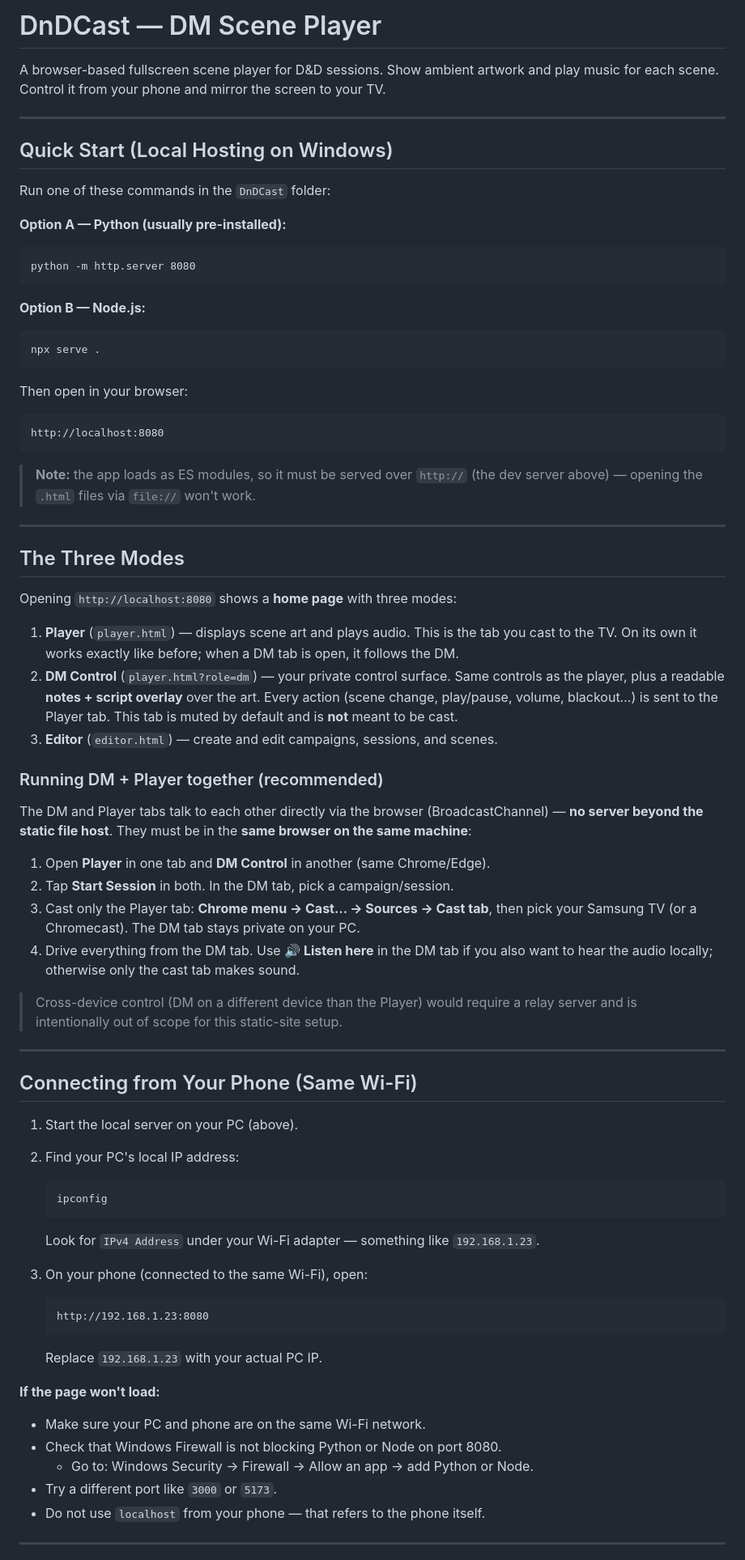
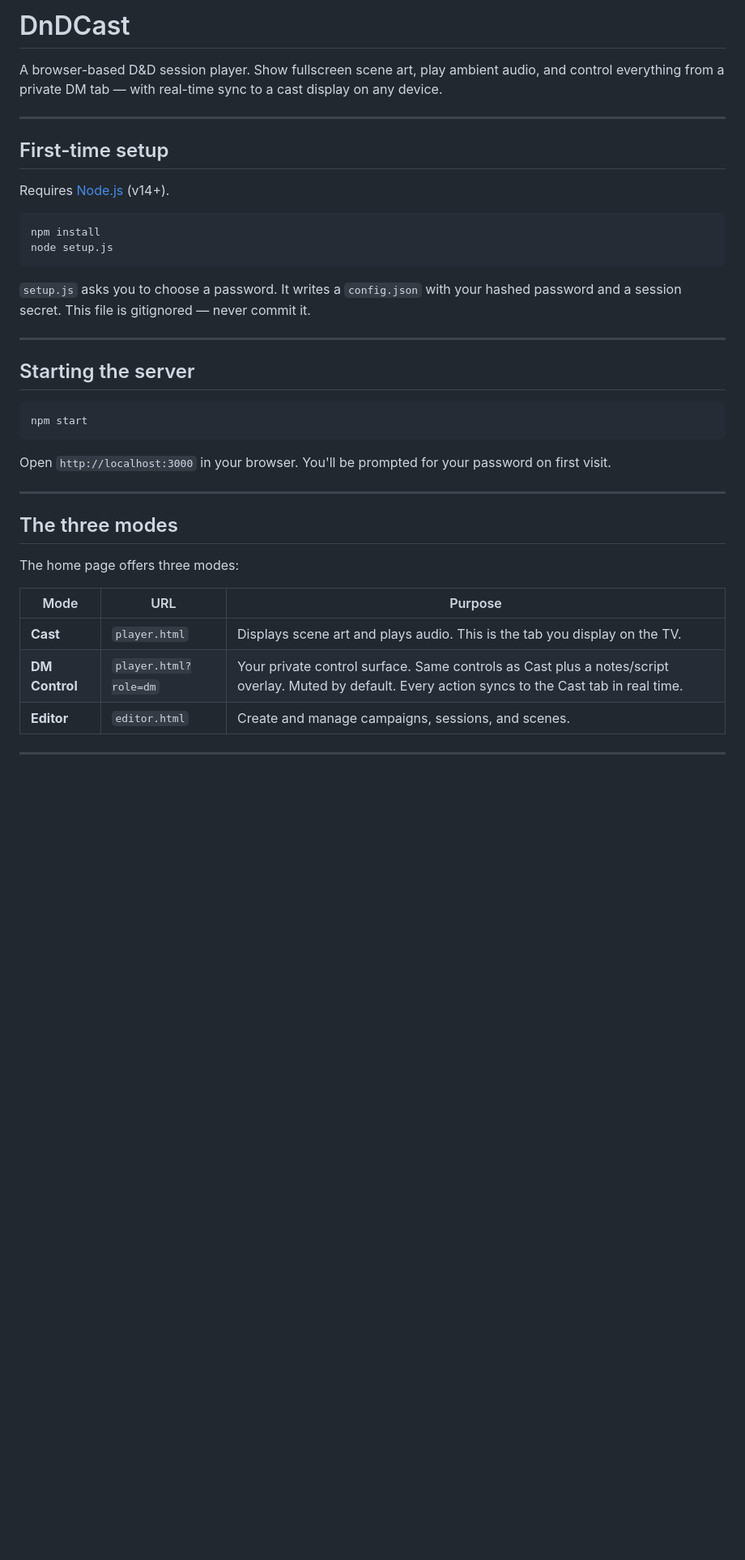
Before and after one commit to Tevatron/DnDCast, a Markdown page: README.md, the part around one of its changes. Shown at 81% size. GitHub-like rendering; blank space fills up the shorter version.

````diff
--- a/README.md
+++ b/README.md
@@ -1,84 +1,41 @@
-# DnDCast — DM Scene Player
+# DnDCast
 
-A browser-based fullscreen scene player for D&D sessions. Show ambient artwork and play music for each scene. Control it from your phone and mirror the screen to your TV.
+A browser-based D&D session player. Show fullscreen scene art, play ambient audio, and control everything from a private DM tab — with real-time sync to a cast display on any device.
 
 ---
 
-## Quick Start (Local Hosting on Windows)
+## First-time setup
 
-Run one of these commands in the `DnDCast` folder:
+Requires [Node.js](https://nodejs.org) (v14+).
 
-**Option A — Python (usually pre-installed):**
 ```
-python -m http.server 8080
+npm install
+node setup.js
 ```
 
-**Option B — Node.js:**
-```
-npx serve .
-```
-
-Then open in your browser:
-```
-http://localhost:8080
-```
-
-> **Note:** the app loads as ES modules, so it must be served over `http://`
-> (the dev server above) — opening the `.html` files via `file://` won't work.
+`setup.js` asks you to choose a password. It writes a `config.json` with your hashed password and a session secret. This file is gitignored — never commit it.
 
 ---
 
-## The Three Modes
+## Starting the server
 
-Opening `http://localhost:8080` shows a **home page** with three modes:
+```
+npm start
+```
 
-1. **Player** (`player.html`) — displays scene art and plays audio. This is the
-   tab you cast to the TV. On its own it works exactly like before; when a DM
-   tab is open, it follows the DM.
-2. **DM Control** (`player.html?role=dm`) — your private control surface. Same
-   controls as the player, plus a readable **notes + script overlay** over the
-   art. Every action (scene change, play/pause, volume, blackout…) is sent to
-   the Player tab. This tab is muted by default and is **not** meant to be cast.
-3. **Editor** (`editor.html`) — create and edit campaigns, sessions, and scenes.
-
-### Running DM + Player together (recommended)
-The DM and Player tabs talk to each other directly via the browser
-(BroadcastChannel) — **no server beyond the static file host**. They must be in
-the **same browser on the same machine**:
-
-1. Open **Player** in one tab and **DM Control** in another (same Chrome/Edge).
-2. Tap **Start Session** in both. In the DM tab, pick a campaign/session.
-3. Cast only the Player tab: **Chrome menu → Cast… → Sources → Cast tab**, then
-   pick your Samsung TV (or a Chromecast). The DM tab stays private on your PC.
-4. Drive everything from the DM tab. Use **🔊 Listen here** in the DM tab if you
-   also want to hear the audio locally; otherwise only the cast tab makes sound.
-
-> Cross-device control (DM on a different device than the Player) would require
-> a relay server and is intentionally out of scope for this static-site setup.
+Open `http://localhost:3000` in your browser. You'll be prompted for your password on first visit.
 
 ---
 
-## Connecting from Your Phone (Same Wi-Fi)
+## The three modes
 
-1. Start the local server on your PC (above).
-2. Find your PC's local IP address:
-   ```
-   ipconfig
-   ```
-   Look for `IPv4 Address` under your Wi-Fi adapter — something like `192.168.1.23`.
+The home page offers three modes:
 
-3. On your phone (connected to the same Wi-Fi), open:
-   ```
-   http://192.168.1.23:8080
-   ```
-   Replace `192.168.1.23` with your actual PC IP.
-
-**If the page won't load:**
-- Make sure your PC and phone are on the same Wi-Fi network.
-- Check that Windows Firewall is not blocking Python or Node on port 8080.
-  - Go to: Windows Security → Firewall → Allow an app → add Python or Node.
-- Try a different port like `3000` or `5173`.
-- Do not use `localhost` from your phone — that refers to the phone itself.
+| Mode | URL | Purpose |
+|------|-----|---------|
+| **Cast** | `player.html` | Displays scene art and plays audio. This is the tab you display on the TV. |
+| **DM Control** | `player.html?role=dm` | Your private control surface. Same controls as Cast plus a notes/script overlay. Muted by default. Every action syncs to the Cast tab in real time. |
+| **Editor** | `editor.html` | Create and manage campaigns, sessions, and scenes. |
 
 ---
 
````
Also changed, not shown: other parts of README.md (+82 -119 lines).
